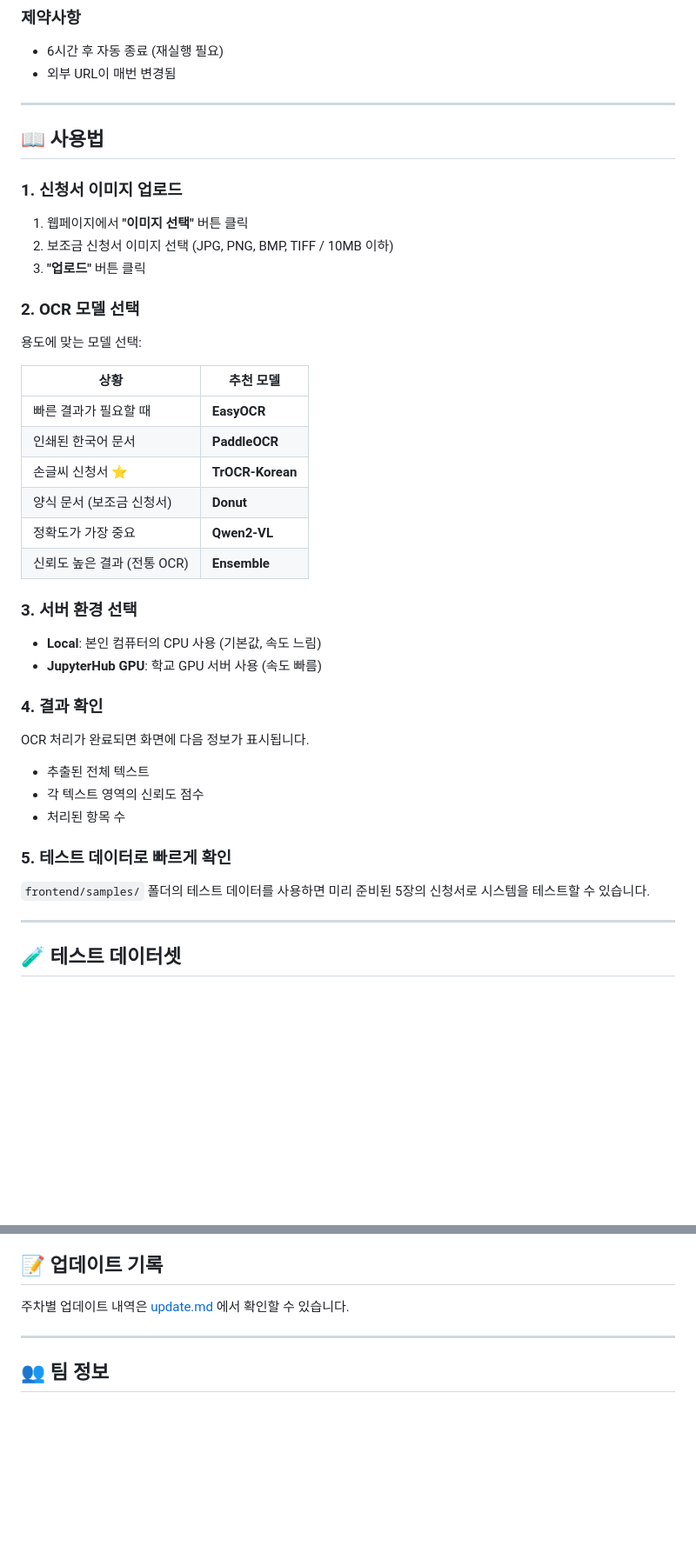
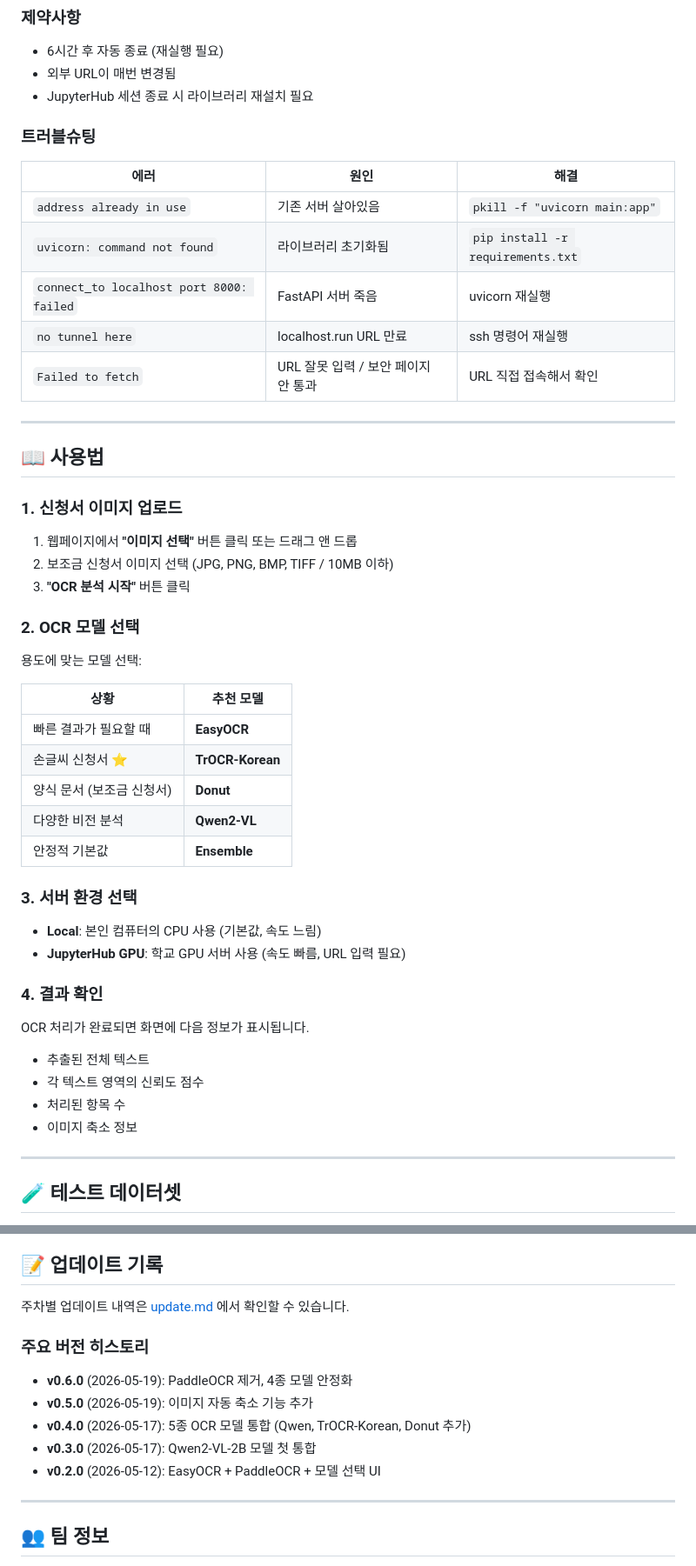
Before and after one commit to sally04757/hwaseong-ocr, a Markdown page: README.md, 2 parts joined by grey strips. Shown at 87% size. GitHub-like rendering; blank space fills up the shorter version.

```diff
--- a/README.md
+++ b/README.md
@@ -169,6 +173,17 @@ ssh -R 80:localhost:8000 nokey@localhost.run
 ### 제약사항
 - 6시간 후 자동 종료 (재실행 필요)
 - 외부 URL이 매번 변경됨
+- JupyterHub 세션 종료 시 라이브러리 재설치 필요
+
+### 트러블슈팅
+
+| 에러 | 원인 | 해결 |
+|------|------|------|
+| `address already in use` | 기존 서버 살아있음 | `pkill -f "uvicorn main:app"` |
+| `uvicorn: command not found` | 라이브러리 초기화됨 | `pip install -r requirements.txt` |
+| `connect_to localhost port 8000: failed` | FastAPI 서버 죽음 | uvicorn 재실행 |
+| `no tunnel here` | localhost.run URL 만료 | ssh 명령어 재실행 |
+| `Failed to fetch` | URL 잘못 입력 / 보안 페이지 안 통과 | URL 직접 접속해서 확인 |
 
 ---
 
@@ -176,9 +191,9 @@ ssh -R 80:localhost:8000 nokey@localhost.run
 
 ### 1. 신청서 이미지 업로드
 
-1. 웹페이지에서 **"이미지 선택"** 버튼 클릭
+1. 웹페이지에서 **"이미지 선택"** 버튼 클릭 또는 드래그 앤 드롭
 2. 보조금 신청서 이미지 선택 (JPG, PNG, BMP, TIFF / 10MB 이하)
-3. **"업로드"** 버튼 클릭
+3. **"OCR 분석 시작"** 버튼 클릭
 
 ### 2. OCR 모델 선택
 
@@ -187,16 +202,15 @@ ssh -R 80:localhost:8000 nokey@localhost.run
 | 상황 | 추천 모델 |
 |------|----------|
 | 빠른 결과가 필요할 때 | **EasyOCR** |
-| 인쇄된 한국어 문서 | **PaddleOCR** |
 | 손글씨 신청서 ⭐ | **TrOCR-Korean** |
 | 양식 문서 (보조금 신청서) | **Donut** |
-| 정확도가 가장 중요 | **Qwen2-VL** |
-| 신뢰도 높은 결과 (전통 OCR) | **Ensemble** |
+| 다양한 비전 분석 | **Qwen2-VL** |
+| 안정적 기본값 | **Ensemble** |
 
 ### 3. 서버 환경 선택
 
 - **Local**: 본인 컴퓨터의 CPU 사용 (기본값, 속도 느림)
-- **JupyterHub GPU**: 학교 GPU 서버 사용 (속도 빠름)
+- **JupyterHub GPU**: 학교 GPU 서버 사용 (속도 빠름, URL 입력 필요)
 
 ### 4. 결과 확인
 
@@ -204,10 +218,7 @@ OCR 처리가 완료되면 화면에 다음 정보가 표시됩니다.
 - 추출된 전체 텍스트
 - 각 텍스트 영역의 신뢰도 점수
 - 처리된 항목 수
-
-### 5. 테스트 데이터로 빠르게 확인
-
-`frontend/samples/` 폴더의 테스트 데이터를 사용하면 미리 준비된 5장의 신청서로 시스템을 테스트할 수 있습니다.
+- 이미지 축소 정보
 
 ---
 
@@ -311,6 +334,13 @@ API 상태 및 지원 모델 정보 반환
 ## 📝 업데이트 기록
 
 주차별 업데이트 내역은 [update.md](./update.md) 에서 확인할 수 있습니다.
+
+### 주요 버전 히스토리
+- **v0.6.0** (2026-05-19): PaddleOCR 제거, 4종 모델 안정화
+- **v0.5.0** (2026-05-19): 이미지 자동 축소 기능 추가
+- **v0.4.0** (2026-05-17): 5종 OCR 모델 통합 (Qwen, TrOCR-Korean, Donut 추가)
+- **v0.3.0** (2026-05-17): Qwen2-VL-2B 모델 첫 통합
+- **v0.2.0** (2026-05-12): EasyOCR + PaddleOCR + 모델 선택 UI
 
 ---
 
```
Also changed, not shown: other parts of README.md (+38 -22 lines).
